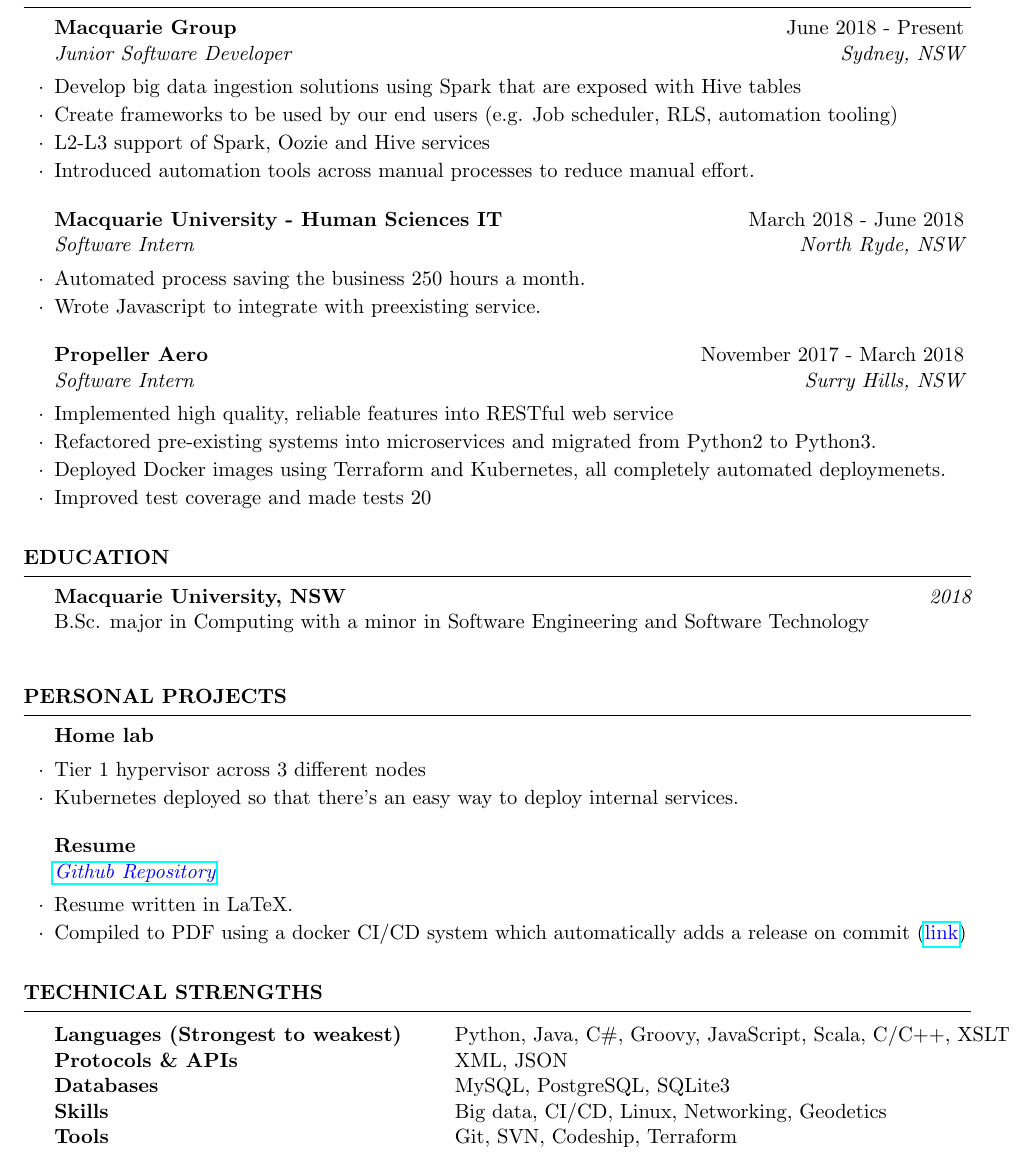
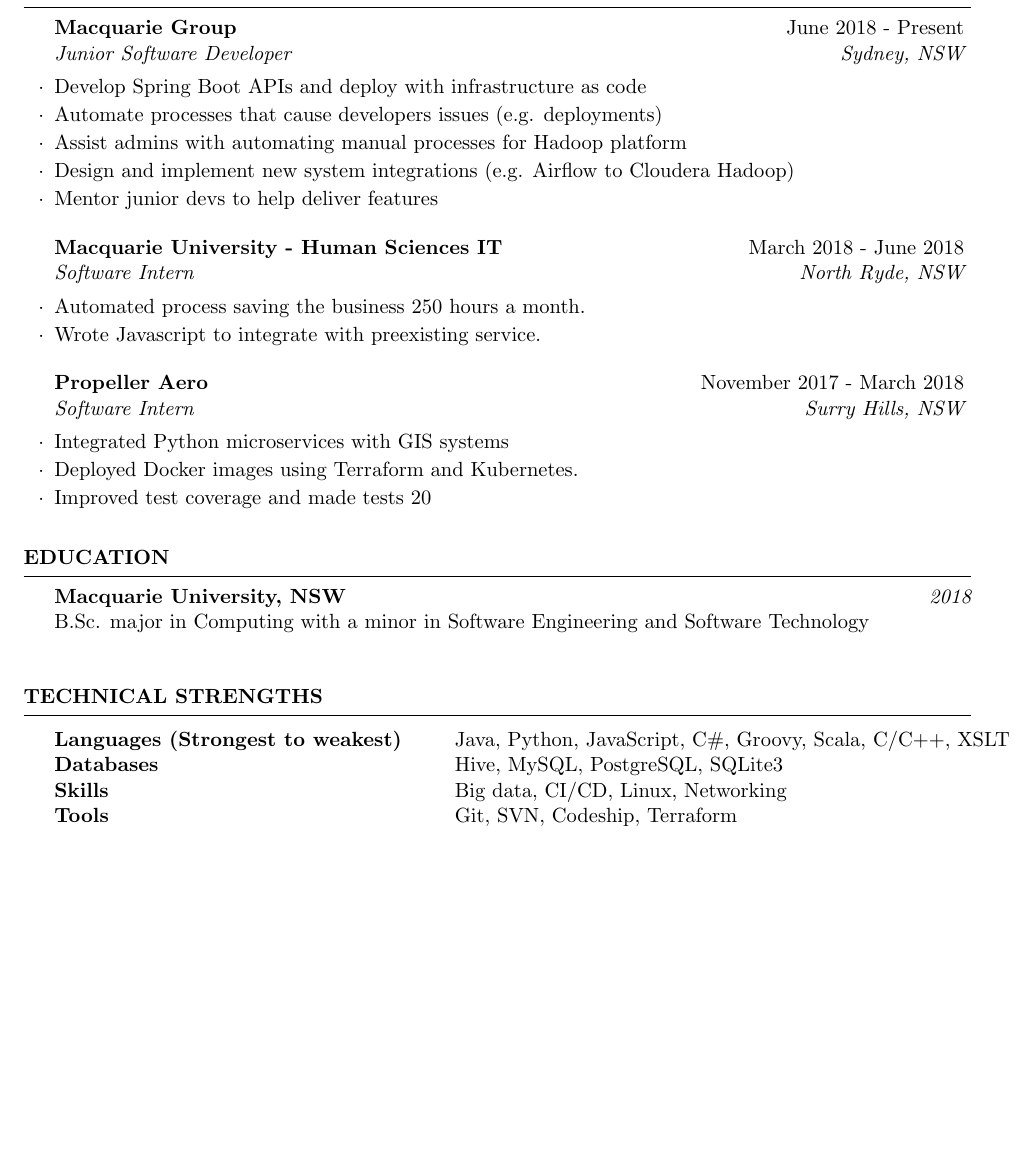
Before and after one commit to Tyler-Cash/Latex-Resume, a LaTeX CV (resume.tex): part of the page, cut so that both start at the same text, the shorter picture padded with empty space. Compiled offline with pdfLaTeX.

Commit message:
Update Macquarie, Propeller, Technical skills and remove personal projects

```diff
--- a/resume.tex
+++ b/resume.tex
@@ -33,13 +33,12 @@
 %----------------------------------------------------------------------------------------
 
 \begin{rSection}{Experience}
-
-
     \begin{rSubsection}{Macquarie Group}{June 2018 - Present}{Junior Software Developer}{Sydney, NSW}
-    \item Develop big data ingestion solutions using Spark that are exposed with Hive tables
-    \item Create frameworks to be used by our end users (e.g. Job scheduler, RLS, automation tooling)
-    \item L2-L3 support of Spark, Oozie and Hive services
-    \item Introduced automation tools across manual processes to reduce manual effort.
+    \item Develop Spring Boot APIs and deploy with infrastructure as code
+    \item Automate processes that cause developers issues (e.g. deployments)
+    \item Assist admins with automating manual processes for Hadoop platform
+    \item Design and implement new system integrations (e.g. Airflow to Cloudera Hadoop)
+    \item Mentor junior devs to help deliver features
     \end{rSubsection}
 
     \begin{rSubsection}{Macquarie University - Human Sciences IT}{March 2018 - June 2018}{Software Intern}{North Ryde, NSW}
@@ -48,9 +47,8 @@
     \end{rSubsection}
 
     \begin{rSubsection}{Propeller Aero}{November 2017 - March 2018}{Software Intern}{Surry Hills, NSW}
-    \item Implemented high quality, reliable features into RESTful web service
-    \item Refactored pre-existing systems into microservices and migrated from Python2 to Python3.
-    \item Deployed Docker images using Terraform and Kubernetes, all completely automated deploymenets.
+    \item Integrated Python microservices with GIS systems
+    \item Deployed Docker images using Terraform and Kubernetes.
     \item Improved test coverage and made tests 20% faster
     \end{rSubsection}
 
@@ -68,37 +66,15 @@
         \end{rSection}
 
     %----------------------------------------------------------------------------------------
-    %	PROJECTS SECTION
-    %----------------------------------------------------------------------------------------
-
-    \begin{rSection}{Personal Projects}
-
-    %------------------------------------------------
-
-
-    \begin{rSubsection}{Home lab}{}{}{}{}{}
-    \item Tier 1 hypervisor across 3 different nodes
-    \item Kubernetes deployed so that there's an easy way to deploy internal services.
-    \end{rSubsection}
-
-    \begin{rSubsection}{Resume}{}{\href{https://github.com/Tyler-Cash/Latex-Resume}{\color{blue}{Github Repository}}}{}
-    \item Resume written in LaTeX.
-    \item Compiled to PDF using a docker CI/CD system which automatically adds a release on commit (\href{https://github.com/Tyler-Cash/Latex-Resume/releases}{\color{blue}{link}})
-    \end{rSubsection}
-
-    \end{rSection}
-
-    %----------------------------------------------------------------------------------------
     %	TECHNICAL STRENGTHS SECTION
     %----------------------------------------------------------------------------------------
 
     \begin{rSection}{Technical Strengths}
 
     \begin{tabular}{ @{} >{\bfseries}l @{\hspace{6ex}} l }
-    Languages (Strongest to weakest) & Python, Java, C\#, Groovy, JavaScript, Scala, C/C++, XSLT \\
-    Protocols \& APIs & XML, JSON \\
-    Databases & MySQL, PostgreSQL, SQLite3 \\
-    Skills & Big data, CI/CD, Linux, Networking, Geodetics \\
+    Languages (Strongest to weakest) & Java, Python, JavaScript, C\#, Groovy, Scala, C/C++, XSLT \\
+    Databases & Hive, MySQL, PostgreSQL, SQLite3 \\
+    Skills & Big data, CI/CD, Linux, Networking \\
     Tools & Git, SVN, Codeship, Terraform
     \end{tabular}
     \end{rSection}
```
